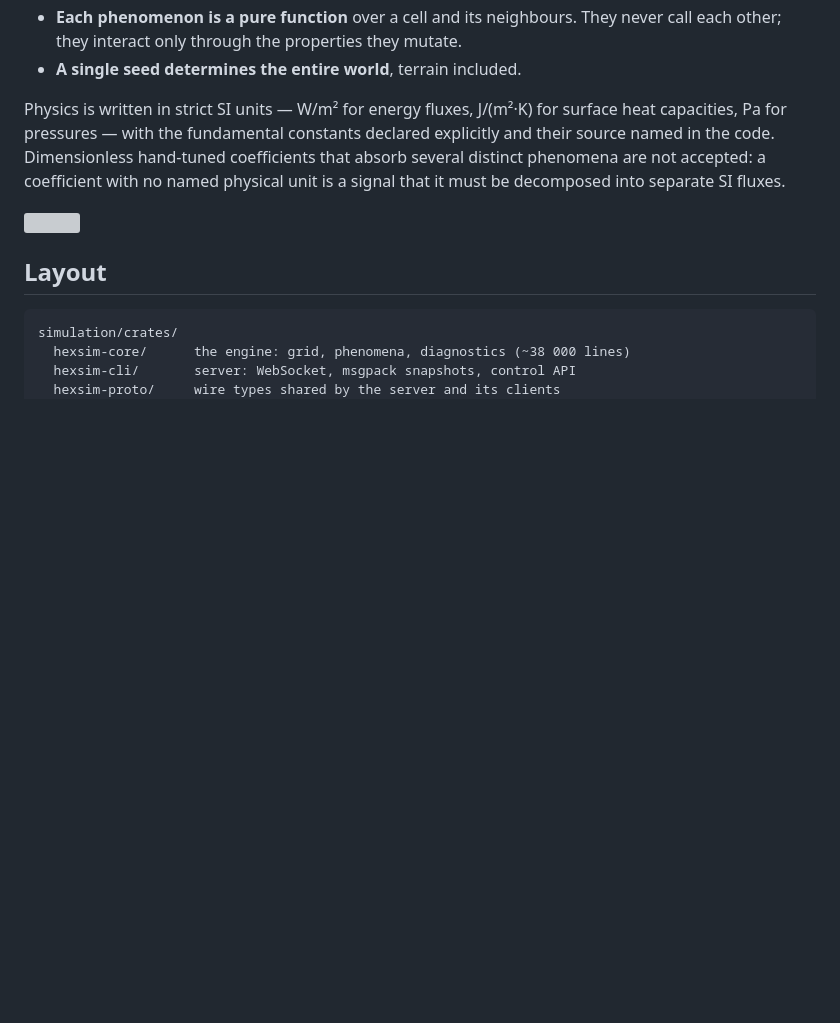
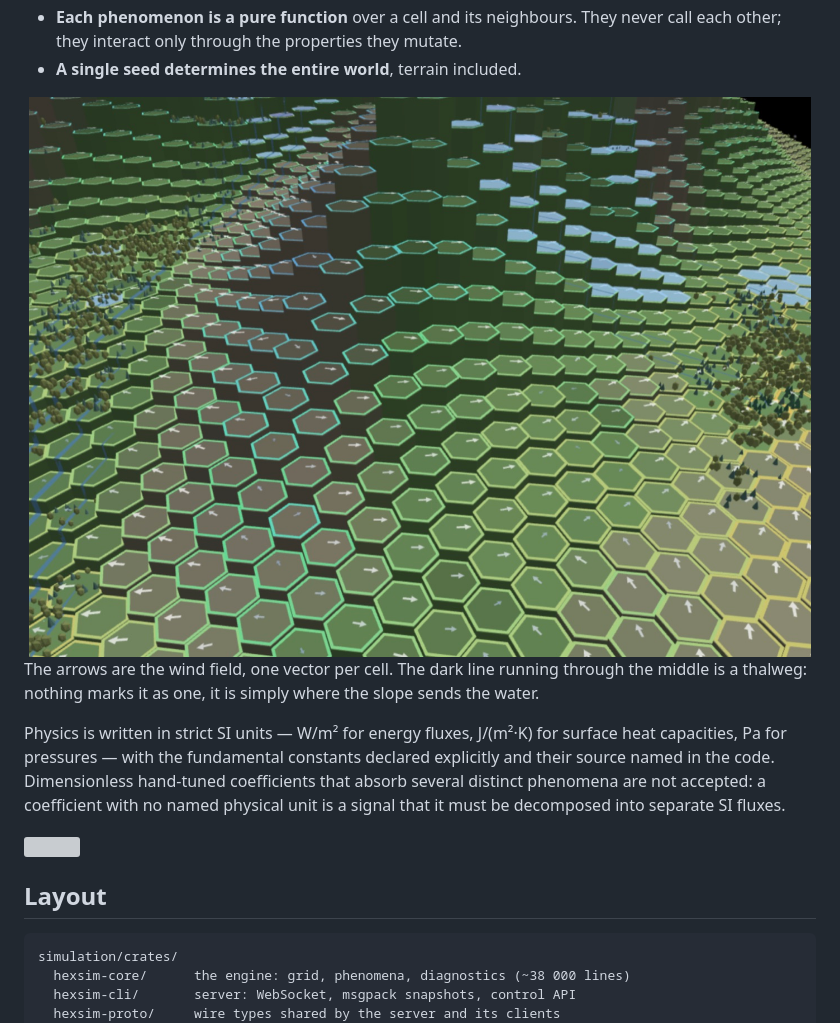
Before and after one commit to renaudcepre/thalweg, a Markdown page: README.md, the part around one of its changes. Drawn GitHub-style; pictures changed too: assets/thalweg.jpg (added); blank space fills up the shorter version; grey boxes are pictures that could not be loaded.

Commit message:
release: v0.12.0

```diff
--- a/README.md
+++ b/README.md
@@ -36,6 +38,12 @@ invariant.
   never call each other; they interact only through the properties they
   mutate.
 - **A single seed determines the entire world**, terrain included.
+
+<img src="assets/thalweg.jpg" alt="Close-up of the hex grid: white arrows show the wind field on each cell, and a carved valley runs through the middle with water converging along its floor" width="100%">
+
+The arrows are the wind field, one vector per cell. The dark line running
+through the middle is a thalweg: nothing marks it as one, it is simply where
+the slope sends the water.
 
 Physics is written in strict SI units — W/m² for energy fluxes, J/(m²·K) for
 surface heat capacities, Pa for pressures — with the fundamental constants
```
Also changed, not shown: other parts of README.md (+2 -0 lines), assets/world.jpg (added).
